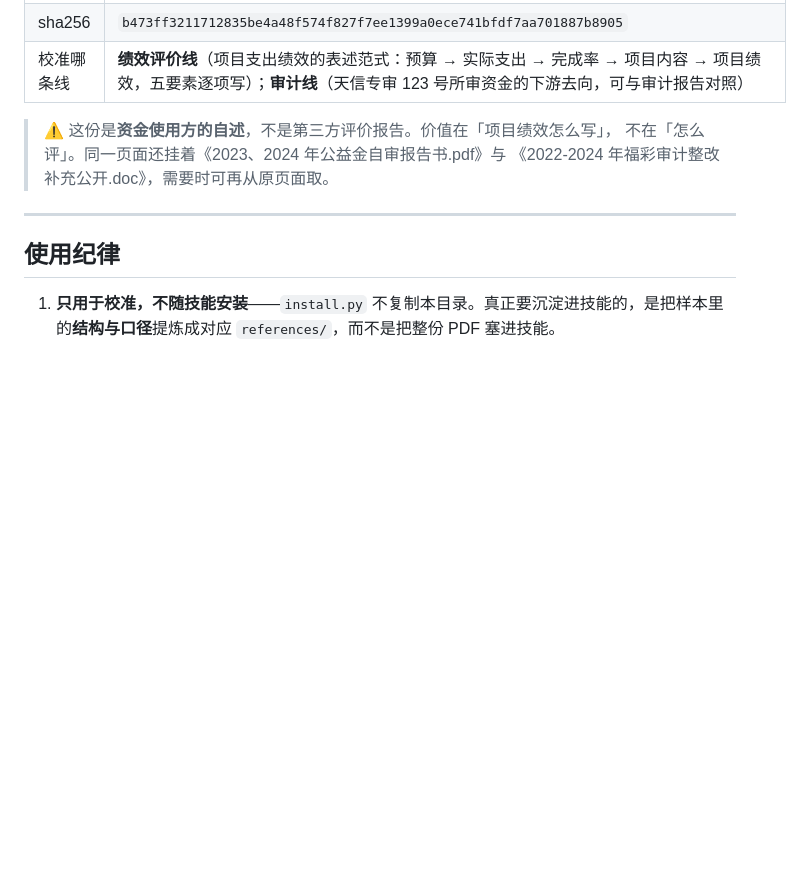
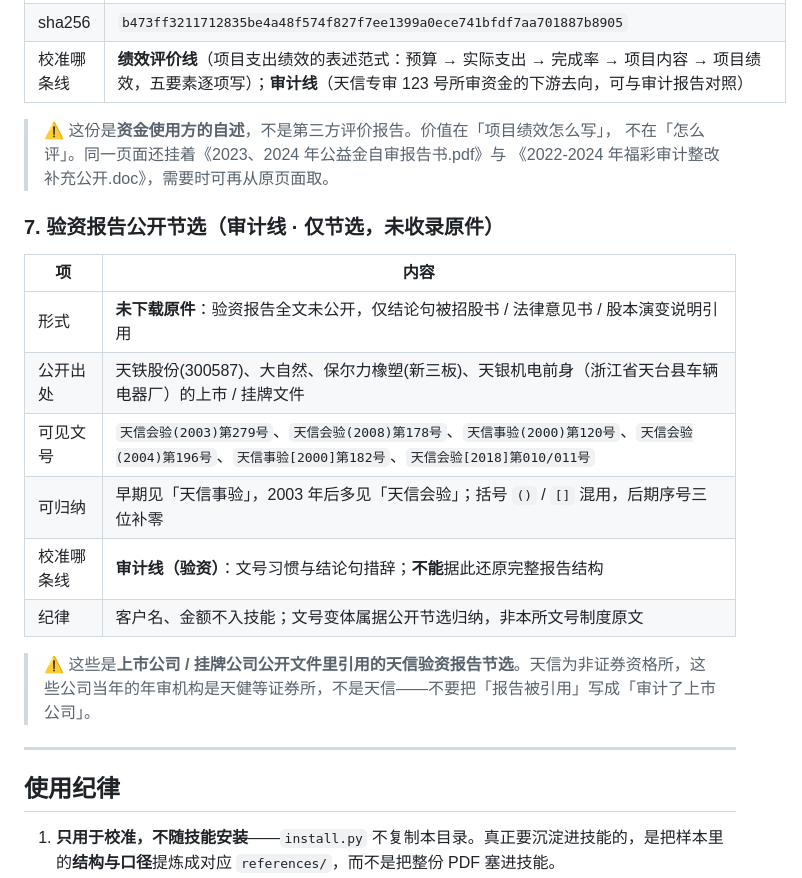
Before and after one commit to cyhzzz/tianxin-agents, a Markdown page: 校准样本/README.md, the part around the change. Drawn GitHub-style; blank space fills up the shorter version.

Commit message:
docs(references): 明确天信非证券资格所边界；登记验资报告公开节选样本

```diff
--- a/校准样本/README.md
+++ b/校准样本/README.md
@@ -120,6 +120,19 @@
 > 不在「怎么评」。同一页面还挂着《2023、2024 年公益金自审报告书.pdf》与
 > 《2022-2024 年福彩审计整改补充公开.doc》，需要时可再从原页面取。
 
+### 7. 验资报告公开节选（审计线 · 仅节选，未收录原件）
+
+| 项 | 内容 |
+|---|---|
+| 形式 | **未下载原件**：验资报告全文未公开，仅结论句被招股书 / 法律意见书 / 股本演变说明引用 |
+| 公开出处 | 天铁股份(300587)、大自然、保尔力橡塑(新三板)、天银机电前身（浙江省天台县车辆电器厂）的上市 / 挂牌文件 |
+| 可见文号 | `天信会验(2003)第279号`、`天信会验(2008)第178号`、`天信事验(2000)第120号`、`天信会验(2004)第196号`、`天信事验[2000]第182号`、`天信会验[2018]第010/011号` |
+| 可归纳 | 早期见「天信事验」，2003 年后多见「天信会验」；括号 `()` / `[]` 混用，后期序号三位补零 |
+| 校准哪条线 | **审计线（验资）**：文号习惯与结论句措辞；**不能**据此还原完整报告结构 |
+| 纪律 | 客户名、金额不入技能；文号变体属据公开节选归纳，非本所文号制度原文 |
+
+> ⚠ 这些是**上市公司 / 挂牌公司公开文件里引用的天信验资报告节选**。天信为非证券资格所，这些公司当年的年审机构是天健等证券所，不是天信——不要把「报告被引用」写成「审计了上市公司」。
+
 ---
 
 ## 使用纪律
```
Also changed, not shown: 1 other file.
